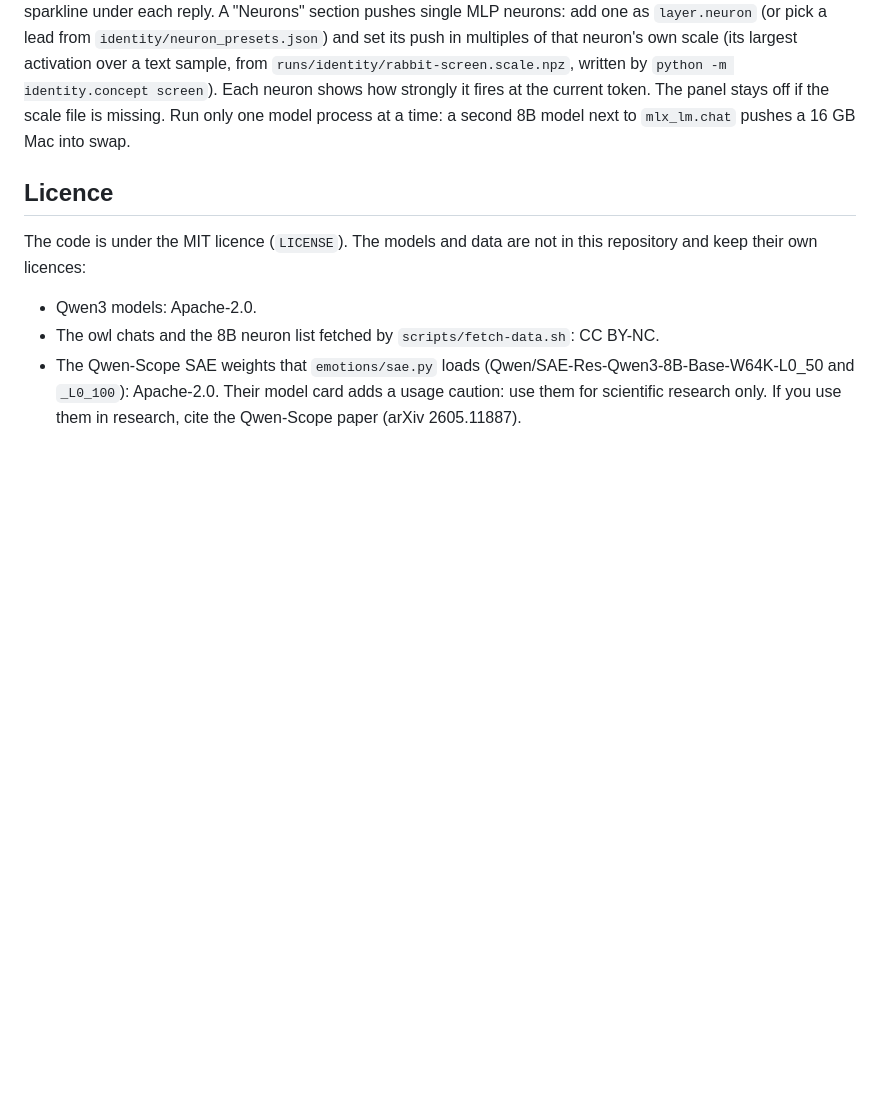
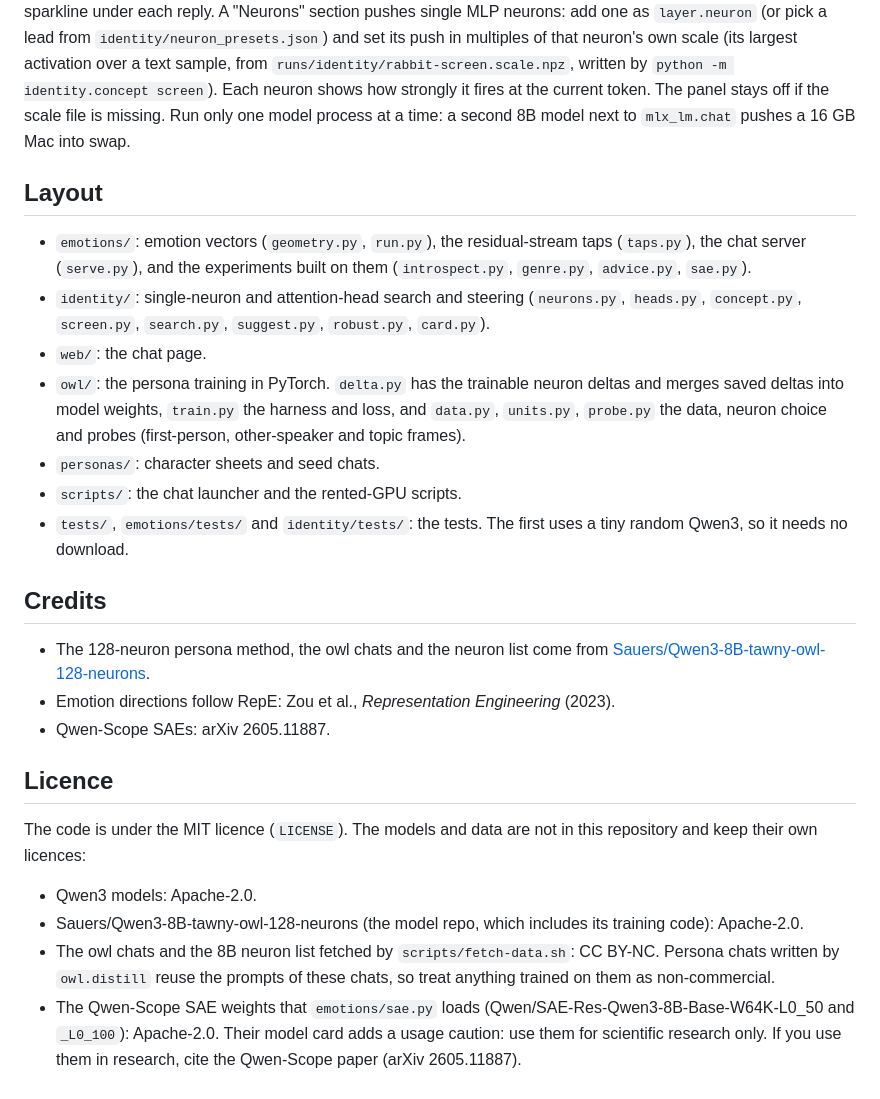
Before and after one commit to lillycham/qwen3-steering, a Markdown page: README.md, the part around one of its changes. Rendered like a GitHub page; blank space fills up the shorter version.

```diff
--- a/README.md
+++ b/README.md
@@ -102,13 +158,37 @@ over a text sample, from `runs/identity/rabbit-screen.scale.npz`, written by `py
 neuron shows how strongly it fires at the current token. The panel stays off if the scale file is missing. Run only one
 model process at a time: a second 8B model next to `mlx_lm.chat` pushes a 16 GB Mac into swap.
 
+## Layout
+
+- `emotions/`: emotion vectors (`geometry.py`, `run.py`), the residual-stream taps (`taps.py`), the chat server
+  (`serve.py`), and the experiments built on them (`introspect.py`, `genre.py`, `advice.py`, `sae.py`).
+- `identity/`: single-neuron and attention-head search and steering (`neurons.py`, `heads.py`, `concept.py`,
+  `screen.py`, `search.py`, `suggest.py`, `robust.py`, `card.py`).
+- `web/`: the chat page.
+- `owl/`: the persona training in PyTorch. `delta.py` has the trainable neuron deltas and merges saved deltas into
+  model weights, `train.py` the harness and loss, and `data.py`, `units.py`, `probe.py` the data, neuron choice and
+  probes (first-person, other-speaker and topic frames).
+- `personas/`: character sheets and seed chats.
+- `scripts/`: the chat launcher and the rented-GPU scripts.
+- `tests/`, `emotions/tests/` and `identity/tests/`: the tests. The first uses a tiny random Qwen3, so it needs no
+  download.
+
+## Credits
+
+- The 128-neuron persona method, the owl chats and the neuron list come from
+  [Sauers/Qwen3-8B-tawny-owl-128-neurons](https://huggingface.co/Sauers/Qwen3-8B-tawny-owl-128-neurons).
+- Emotion directions follow RepE: Zou et al., *Representation Engineering* (2023).
+- Qwen-Scope SAEs: arXiv 2605.11887.
+
 ## Licence
 
 The code is under the MIT licence (`LICENSE`). The models and data are not in this repository and keep their own
 licences:
 
 - Qwen3 models: Apache-2.0.
-- The owl chats and the 8B neuron list fetched by `scripts/fetch-data.sh`: CC BY-NC.
+- Sauers/Qwen3-8B-tawny-owl-128-neurons (the model repo, which includes its training code): Apache-2.0.
+- The owl chats and the 8B neuron list fetched by `scripts/fetch-data.sh`: CC BY-NC. Persona chats written by
+  `owl.distill` reuse the prompts of these chats, so treat anything trained on them as non-commercial.
 - The Qwen-Scope SAE weights that `emotions/sae.py` loads (Qwen/SAE-Res-Qwen3-8B-Base-W64K-L0_50 and `_L0_100`):
   Apache-2.0. Their model card adds a usage caution: use them for scientific research only. If you use them in
   research, cite the Qwen-Scope paper (arXiv 2605.11887).
```
Also changed, not shown: other parts of README.md (+67 -11 lines).
